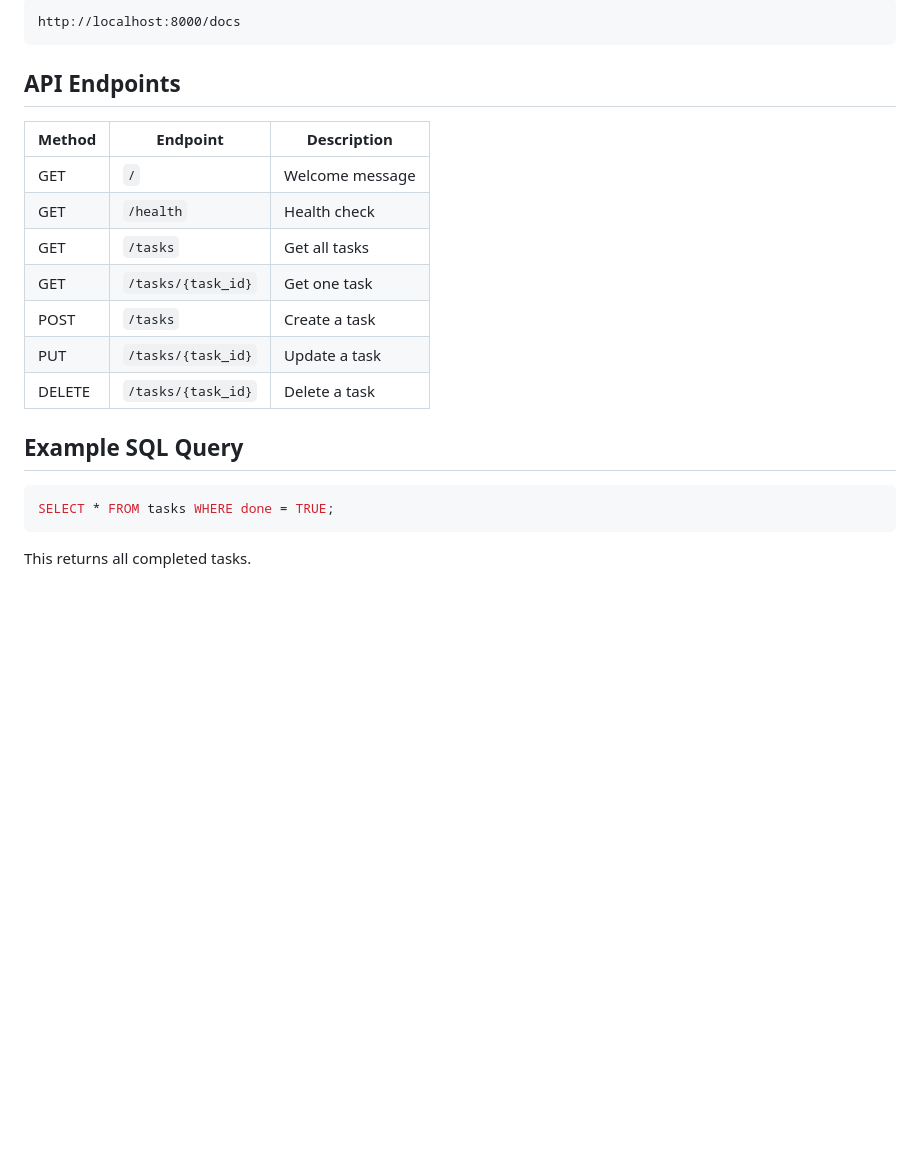
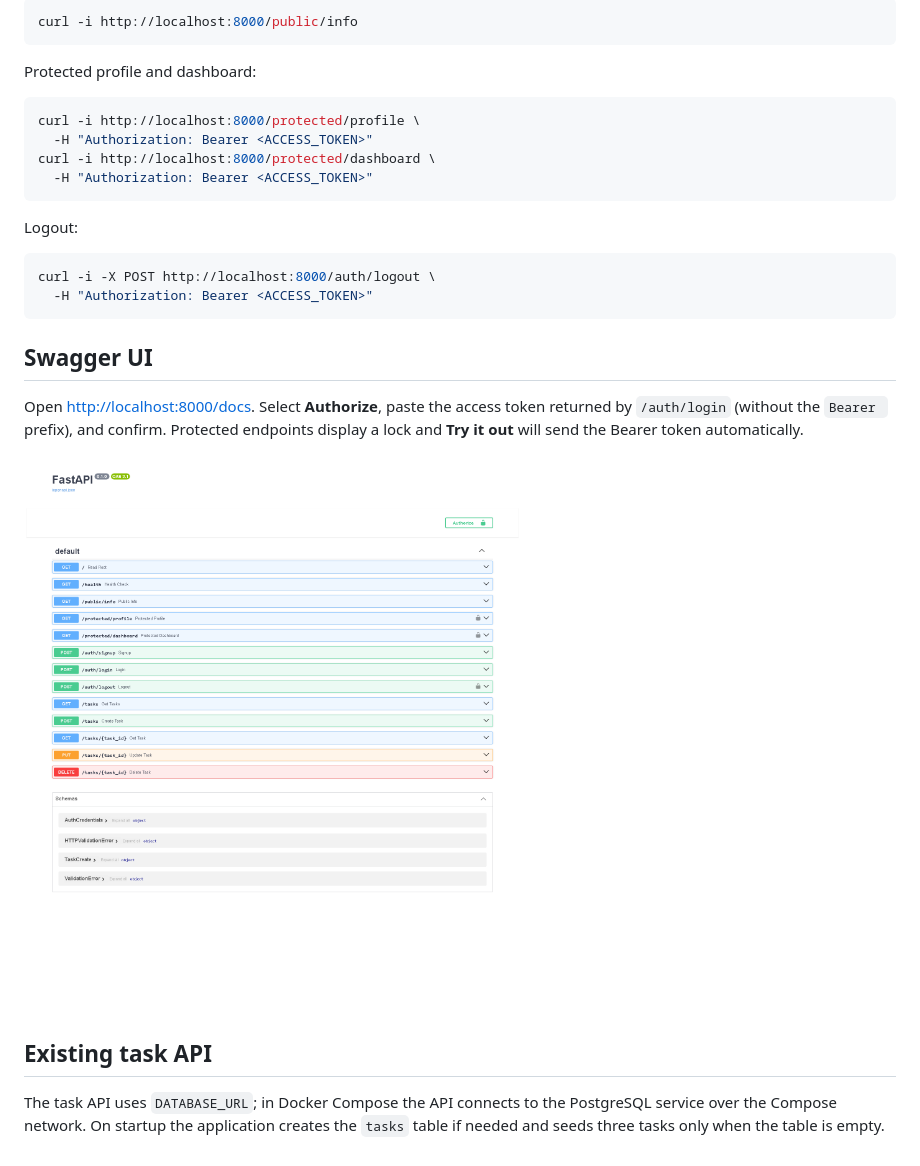
Before and after one commit to tabassumfathima28/CRUD_API, a Markdown page: README.md, the part around one of its changes. Drawn GitHub-style; pictures changed too: swagger.png; blank space fills up the shorter version.

````diff
--- a/README.md
+++ b/README.md
@@ -48,24 +84,35 @@ Open Swagger UI:
 
-```text
-http://localhost:8000/docs
+```bash
+curl -i http://localhost:8000/public/info
 ```
 
-## API Endpoints
+Protected profile and dashboard:
 
-| Method | Endpoint | Description |
-|--------|----------|-------------|
-| GET | `/` | Welcome message |
-| GET | `/health` | Health check |
-| GET | `/tasks` | Get all tasks |
-| GET | `/tasks/{task_id}` | Get one task |
-| POST | `/tasks` | Create a task |
-| PUT | `/tasks/{task_id}` | Update a task |
-| DELETE | `/tasks/{task_id}` | Delete a task |
-
-## Example SQL Query
-
-```sql
-SELECT * FROM tasks WHERE done = TRUE;
+```bash
+curl -i http://localhost:8000/protected/profile \
+  -H "Authorization: Bearer <ACCESS_TOKEN>"
+curl -i http://localhost:8000/protected/dashboard \
+  -H "Authorization: Bearer <ACCESS_TOKEN>"
 ```
 
-This returns all completed tasks.
+Logout:
+
+```bash
+curl -i -X POST http://localhost:8000/auth/logout \
+  -H "Authorization: Bearer <ACCESS_TOKEN>"
+```
+
+## Swagger UI
+
+Open [http://localhost:8000/docs](http://localhost:8000/docs). Select
+**Authorize**, paste the access token returned by `/auth/login` (without the
+`Bearer ` prefix), and confirm. Protected endpoints display a lock and
+**Try it out** will send the Bearer token automatically.
+
+![Swagger UI showing Bearer authentication](swagger.png)
+
+## Existing task API
+
+The task API uses `DATABASE_URL`; in Docker Compose the API connects to the
+PostgreSQL service over the Compose network. On startup the application creates
+the `tasks` table if needed and seeds three tasks only when the table is empty.
````
Also changed, not shown: other parts of README.md (+66 -30 lines), 6 other files.
